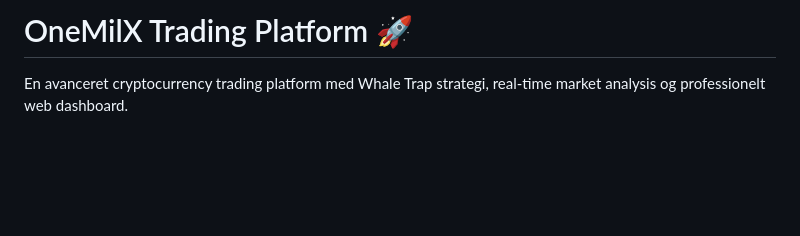
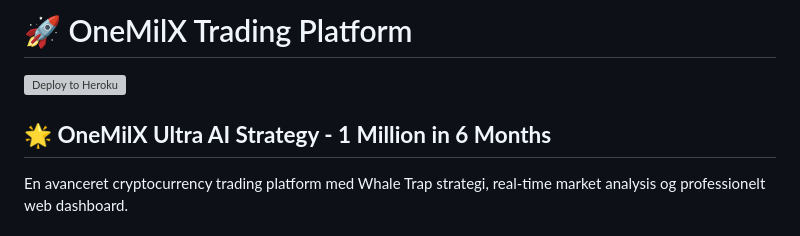
Before and after one commit to andersdatacity-star/onemilx-trading-platform, a Markdown page: README.md, the part around the change. GitHub-like rendering; blank space fills up the shorter version; grey boxes are pictures that could not be loaded.

Commit message:
Add deployment status badge and test GitHub Actions

```diff
--- a/README.md
+++ b/README.md
@@ -1,4 +1,8 @@
-# OneMilX Trading Platform 🚀
+# 🚀 OneMilX Trading Platform
+
+[![Deploy to Heroku](https://github.com/andersdatacity-star/onemilx-trading-platform/workflows/Deploy%20to%20Heroku/badge.svg)](https://github.com/andersdatacity-star/onemilx-trading-platform/actions)
+
+## 🌟 **OneMilX Ultra AI Strategy - 1 Million in 6 Months**
 
 En avanceret cryptocurrency trading platform med Whale Trap strategi, real-time market analysis og professionelt web dashboard.
 
```
